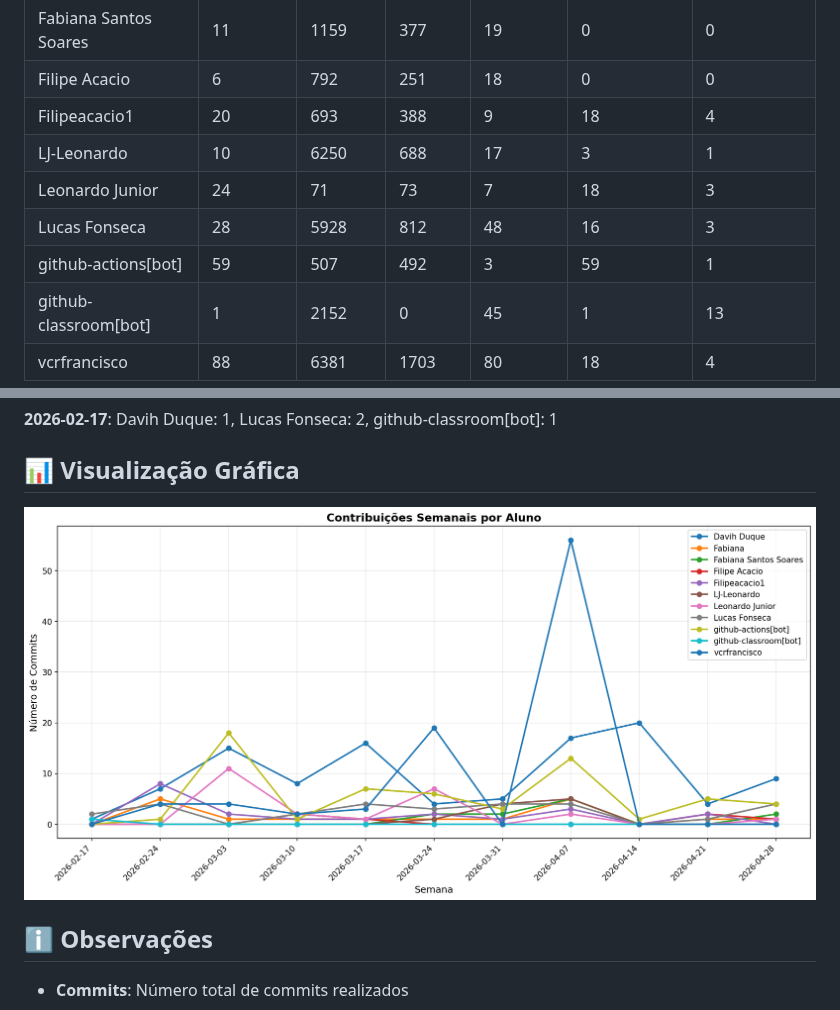
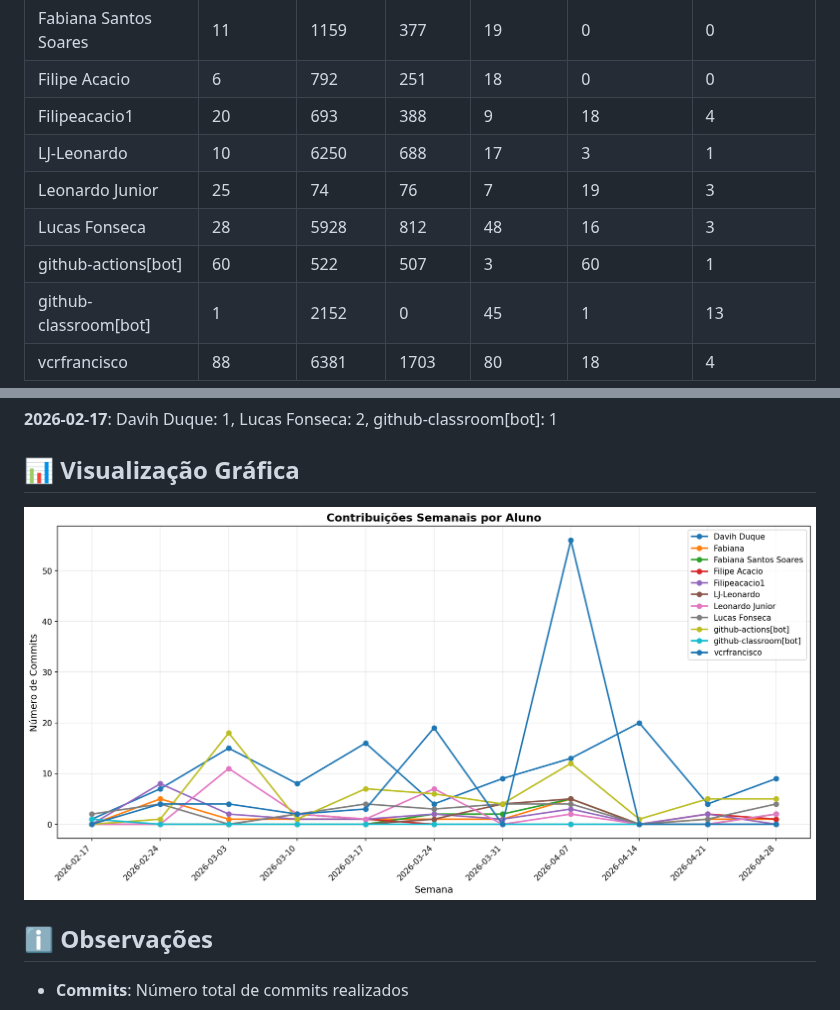
Before and after one commit to ICEI-PUC-Minas-PMV-SI/pmv-si-2026-1-pe6-t1-t1-g4-bibliotecapolaris, a Markdown page: docs/CONTRIBUTION_REPORT.md, 2 parts joined by grey strips. GitHub-like rendering; pictures changed too: docs/img/contribution-weekly.png.

```diff
--- a/docs/CONTRIBUTION_REPORT.md
+++ b/docs/CONTRIBUTION_REPORT.md
@@ -14,9 +14,9 @@
 | Filipe Acacio         |         6 |       792 |       251 |         18 |              0 |               0 |
 | Filipeacacio1         |        20 |       693 |       388 |          9 |             18 |               4 |
 | LJ-Leonardo           |        10 |      6250 |       688 |         17 |              3 |               1 |
-| Leonardo Junior       |        24 |        71 |        73 |          7 |             18 |               3 |
+| Leonardo Junior       |        25 |        74 |        76 |          7 |             19 |               3 |
 | Lucas Fonseca         |        28 |      5928 |       812 |         48 |             16 |               3 |
-| github-actions[bot]   |        59 |       507 |       492 |          3 |             59 |               1 |
+| github-actions[bot]   |        60 |       522 |       507 |          3 |             60 |               1 |
 | github-classroom[bot] |         1 |      2152 |         0 |         45 |              1 |              13 |
 | vcrfrancisco          |        88 |      6381 |      1703 |         80 |             18 |               4 |
 
```
Also changed, not shown: other parts of docs/CONTRIBUTION_REPORT.md (+4 -4 lines), docs/img/contribution-total.png.
